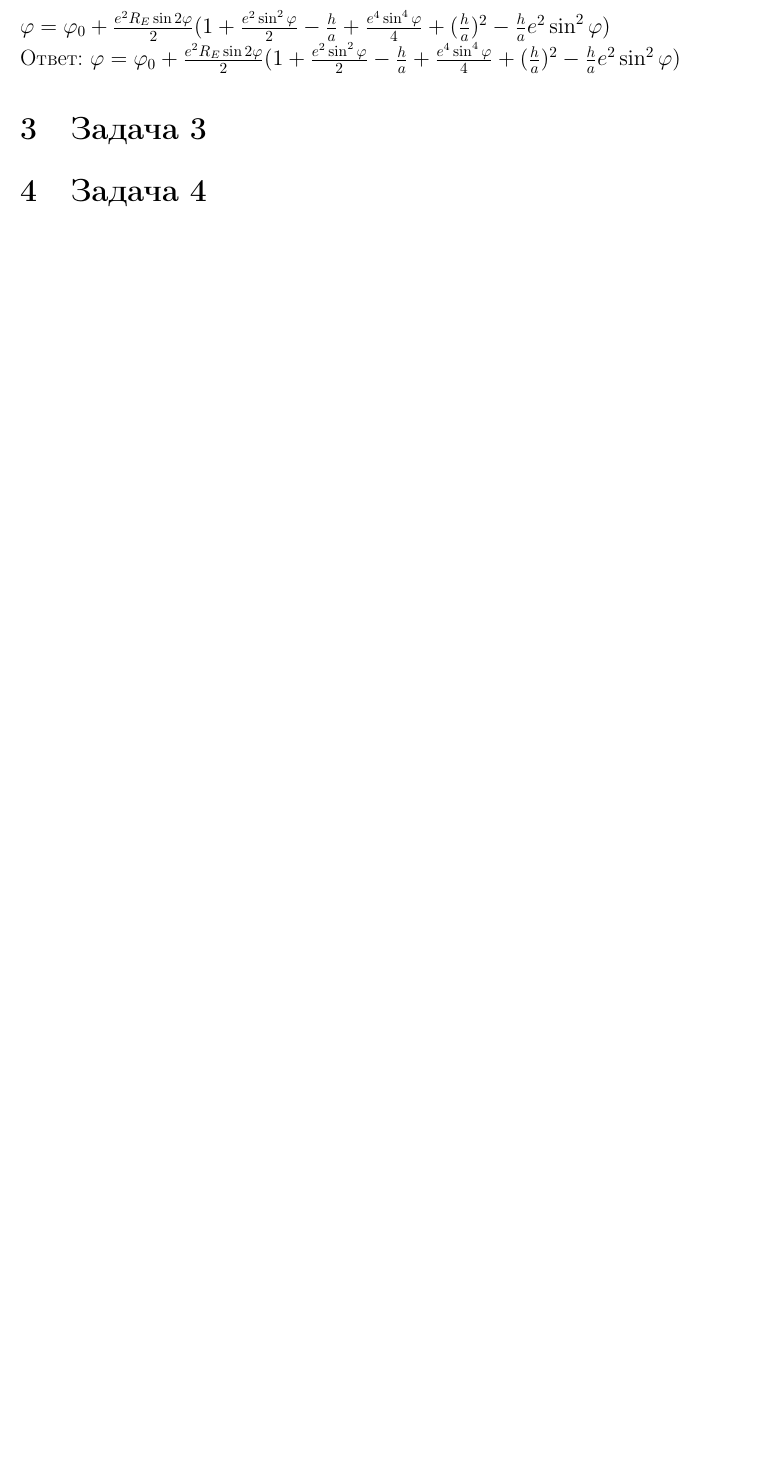
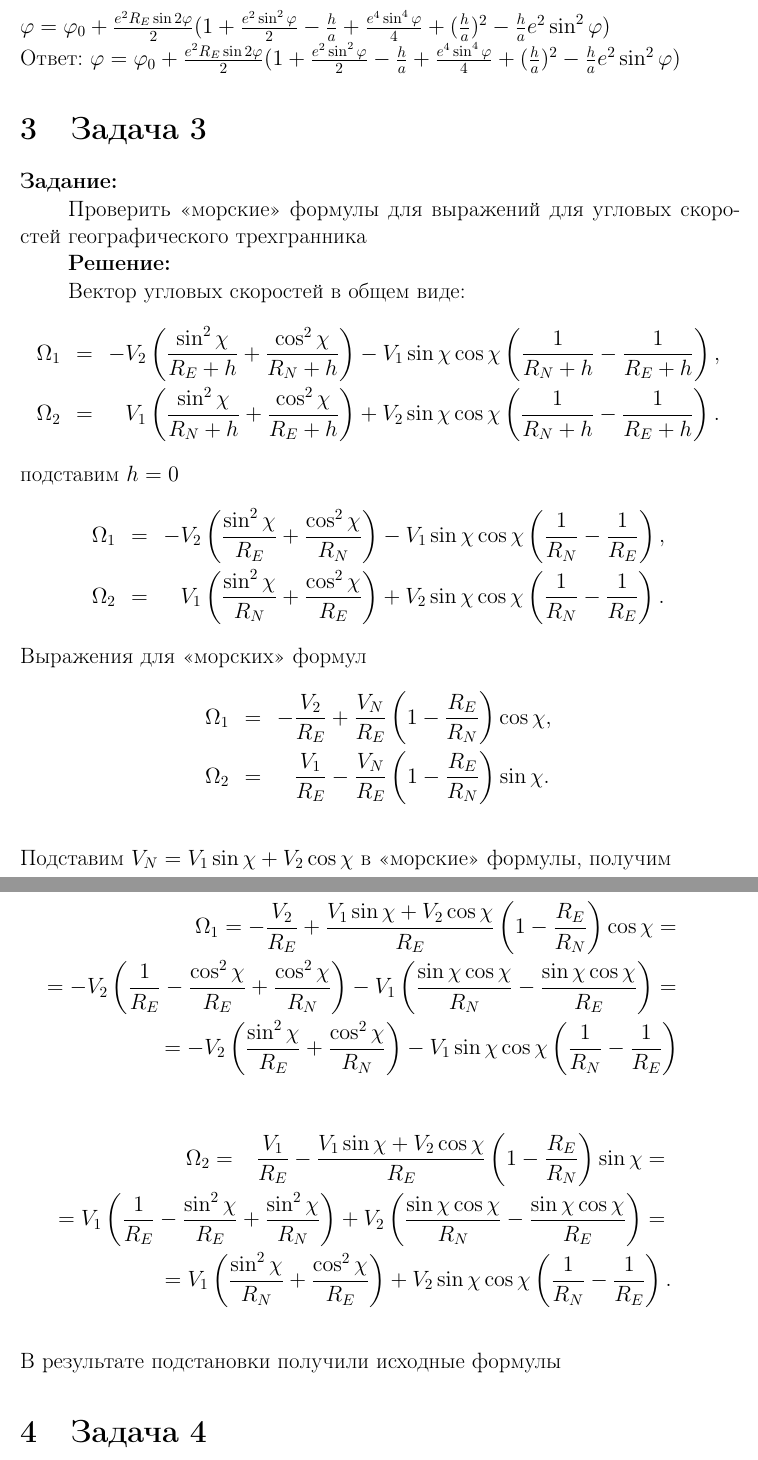
Before and after one commit to Deiklov/INS_HW, a LaTeX problem sheet (homework_Romanov.tex): part of page 7 of 10 before the commit and two parts of pages 7 and 8 of 12 after it, the two joined at a grey line, cut so that both start at the same text, the shorter picture padded with empty space. Compiled offline with pdfLaTeX.

Commit message:
all 4 tasks

```diff
--- a/homework_Romanov.tex
+++ b/homework_Romanov.tex
@@ -291,6 +291,51 @@ $\varphi=\varphi_0+\frac{e^2R_E\sin2\varphi}{2}(1+\frac{e^2\sin^2\varphi}{2}-\fr
 
 
 \section{Задача 3}
+\textbf{Задание:}
+
+Проверить <<морские>> формулы для выражений для угловых скоростей географического трехгранника
+
+\textbf{Решение:}
+
+Вектор угловых скоростей в общем виде:
+\begin{eqnarray*}
+    \Omega_{1} &=& - V_{2}\left(\frac{\sin^{2}\chi}{R_{E}+h} +
+    \frac{\cos^{2}\chi}{R_{N}+h}\right) - V_{1} \sin \chi \cos \chi
+    \left(\frac{1}{R_{N}+h} -
+    \frac{1}{R_{E}+h}\right) , \nonumber \\
+    \Omega_{2} &=& \phantom{-} V_{1}\left(\frac{\sin^{2}\chi}{R_{N}+h} +
+    \frac{\cos^{2}\chi}{R_{E}+h}\right ) + V_{2} \sin \chi \cos \chi
+    \left(\frac{1}{R_{N}+h} - \frac{1}{R_{E}+h}\right).
+\end{eqnarray*}
+подставим $h=0$
+\begin{eqnarray*}
+    \Omega_{1} &=& - V_{2}\left(\frac{\sin^{2}\chi}{R_{E}} +
+    \frac{\cos^{2}\chi}{R_{N}}\right) - V_{1} \sin \chi \cos \chi
+    \left(\frac{1}{R_{N}} -
+    \frac{1}{R_{E}}\right) , \nonumber \\
+    \Omega_{2} &=& \phantom{-} V_{1}\left(\frac{\sin^{2}\chi}{R_{N}} +
+    \frac{\cos^{2}\chi}{R_{E}}\right ) + V_{2} \sin \chi \cos \chi
+    \left(\frac{1}{R_{N}} - \frac{1}{R_{E}}\right).
+\end{eqnarray*}
+Выражения для <<морских>> формул
+\begin{eqnarray*}
+    \Omega_1  &=& - \frac{V_2}{R_E} + \frac{V_N}{R_E} \left( 1 - \frac{R_E}{R_N}\right) \cos \chi, \nonumber \\
+    \Omega_2  &=& \phantom{-} \frac{V_1}{R_E} - \frac{V_N}{R_E} \left( 1
+    - \frac{R_E}{R_N}\right) \sin \chi. \nonumber \\
+\end{eqnarray*}
+Подставим $V_N=V_1 \sin \chi + V_2 \cos \chi$ в <<морские>> формулы, получим
+
+\begin{eqnarray*}
+    \Omega_1 = - \frac{V_2}{R_E} + \frac{V_1 \sin \chi + V_2 \cos \chi}{R_E} \left( 1 - \frac{R_E}{R_N}\right) \cos \chi=\\
+    = -V_2\left(\frac{1}{R_E}-\frac{\cos^2\chi}{R_E}+\frac{\cos^2\chi}{R_N}\right)-V_1\left( \frac{\sin\chi\cos\chi}{R_N}-\frac{\sin\chi\cos\chi}{R_E} \right) =\\
+    = -V_2\left(\frac{\sin^2\chi}{R_E}+\frac{\cos^2\chi}{R_N}\right)-V_1\sin\chi\cos\chi\left( \frac{1}{R_N}-\frac{1}{R_E} \right)\\
+\end{eqnarray*}
+\begin{eqnarray*}
+    \Omega_2 = \phantom{-} \frac{V_1}{R_E} - \frac{V_1 \sin \chi + V_2 \cos \chi}{R_E} \left( 1- \frac{R_E}{R_N}\right) \sin \chi=\\
+    =V_1\left(\frac{1}{R_E}-\frac{\sin^2\chi}{R_E}+\frac{\sin^2\chi}{R_N}\right)+V_2\left( \frac{\sin\chi\cos\chi}{R_N}-\frac{\sin\chi\cos\chi}{R_E} \right) =\\
+    =V_{1}\left(\frac{\sin^{2}\chi}{R_{N}} +\frac{\cos^{2}\chi}{R_{E}}\right ) + V_{2} \sin \chi \cos \chi\left(\frac{1}{R_{N}} - \frac{1}{R_{E}}\right).\\
+\end{eqnarray*}
+В результате подстановки получили исходные формулы
 \section{Задача 4}
 \textbf{Задание:}
 
```
Also changed, not shown: homework_Romanov.pdf, homework_Romanov.tex (2 more changed lines).
